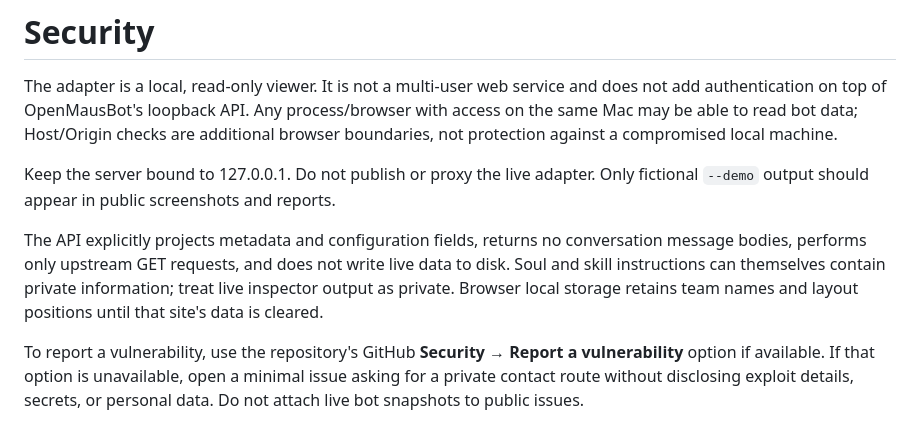
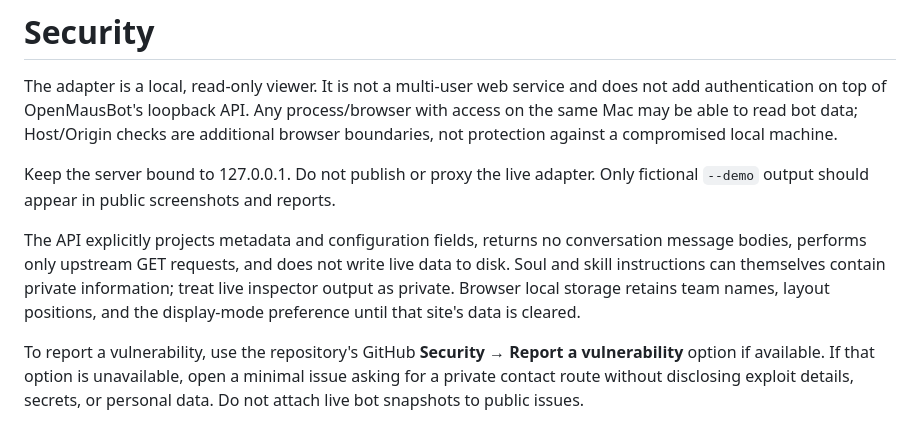
Before and after one commit to HugoCatarin0/openmausbot-team-map, a Markdown page: SECURITY.md, the part around the change. Rendered like a GitHub page.

```diff
--- a/SECURITY.md
+++ b/SECURITY.md
@@ -4,6 +4,6 @@ The adapter is a local, read-only viewer. It is not a multi-user web service and
 
 Keep the server bound to 127.0.0.1. Do not publish or proxy the live adapter. Only fictional `--demo` output should appear in public screenshots and reports.
 
-The API explicitly projects metadata and configuration fields, returns no conversation message bodies, performs only upstream GET requests, and does not write live data to disk. Soul and skill instructions can themselves contain private information; treat live inspector output as private. Browser local storage retains team names and layout positions until that site's data is cleared.
+The API explicitly projects metadata and configuration fields, returns no conversation message bodies, performs only upstream GET requests, and does not write live data to disk. Soul and skill instructions can themselves contain private information; treat live inspector output as private. Browser local storage retains team names, layout positions, and the display-mode preference until that site's data is cleared.
 
 To report a vulnerability, use the repository's GitHub **Security → Report a vulnerability** option if available. If that option is unavailable, open a minimal issue asking for a private contact route without disclosing exploit details, secrets, or personal data. Do not attach live bot snapshots to public issues.
```
Also changed, not shown: README.md (+12 -3 lines), docs/team-map-oled-demo.jpg (added), 3 other files.
